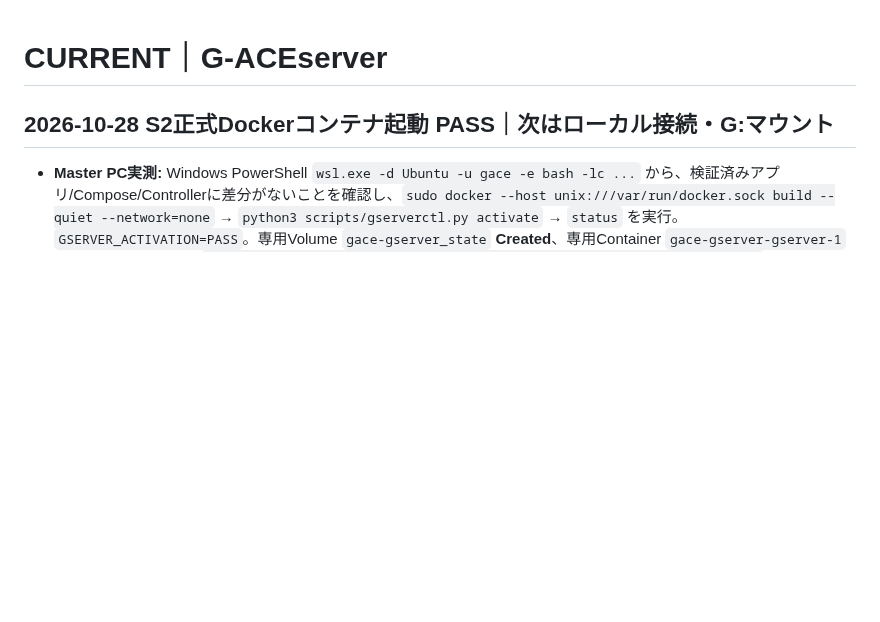
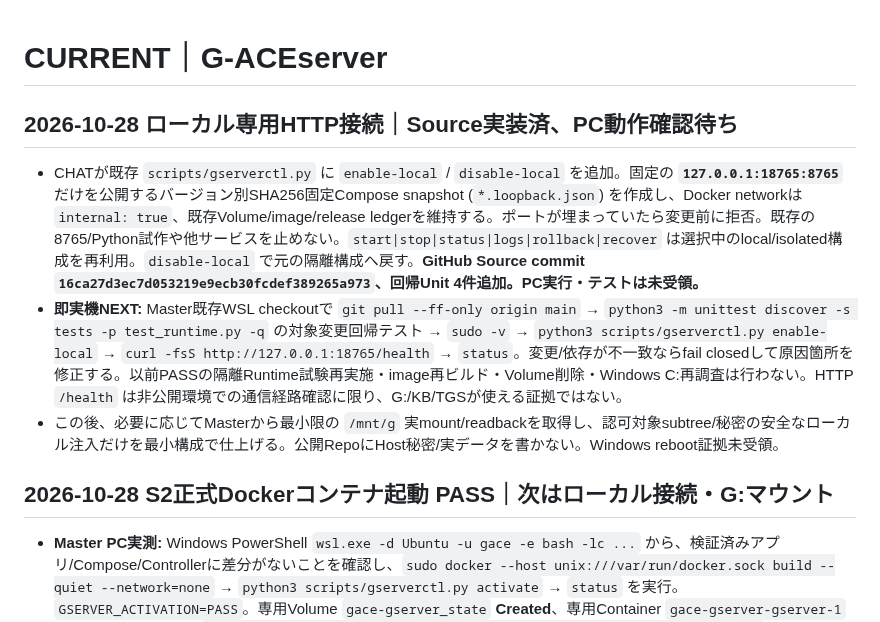
Before and after one commit to seigo-gace/G-ACEserver, a Markdown page: docs/CURRENT.md, the part around the change. Drawn GitHub-style; blank space fills up the shorter version.

Commit message:
docs(gserver): next operator gate for new local-only profile and regression tests

```diff
--- a/docs/CURRENT.md
+++ b/docs/CURRENT.md
@@ -1,4 +1,10 @@
 # CURRENT｜G-ACEserver
+## 2026-10-28 ローカル専用HTTP接続｜Source実装済、PC動作確認待ち
+
+- CHATが既存 `scripts/gserverctl.py` に `enable-local` / `disable-local` を追加。固定の **`127.0.0.1:18765:8765`** だけを公開するバージョン別SHA256固定Compose snapshot (`*.loopback.json`) を作成し、Docker networkは `internal: true`、既存Volume/image/release ledgerを維持する。ポートが埋まっていたら変更前に拒否。既存の8765/Python試作や他サービスを止めない。`start|stop|status|logs|rollback|recover` は選択中のlocal/isolated構成を再利用。`disable-local` で元の隔離構成へ戻す。**GitHub Source commit `16ca27d3ec7d053219e9ecb30fcdef389265a973`、回帰Unit 4件追加。PC実行・テストは未受領。**
+- **即実機NEXT:** Master既存WSL checkoutで `git pull --ff-only origin main` → `python3 -m unittest discover -s tests -p test_runtime.py -q` の対象変更回帰テスト → `sudo -v` → `python3 scripts/gserverctl.py enable-local` → `curl -fsS http://127.0.0.1:18765/health` → `status`。変更/依存が不一致ならfail closedして原因箇所を修正する。以前PASSの隔離Runtime試験再実施・image再ビルド・Volume削除・Windows C:再調査は行わない。HTTP `/health` は非公開環境での通信経路確認に限り、G:/KB/TGSが使える証拠ではない。
+- この後、必要に応じてMasterから最小限の `/mnt/g` 実mount/readbackを取得し、認可対象subtree/秘密の安全なローカル注入だけを最小構成で仕上げる。公開RepoにHost秘密/実データを書かない。Windows reboot証拠未受領。
+
 ## 2026-10-28 S2正式Dockerコンテナ起動 PASS｜次はローカル接続・G:マウント
 
 - **Master PC実測:** Windows PowerShell `wsl.exe -d Ubuntu -u gace -e bash -lc ...` から、検証済みアプリ/Compose/Controllerに差分がないことを確認し、`sudo docker --host unix:///var/run/docker.sock build --quiet --network=none` → `python3 scripts/gserverctl.py activate` → `status` を実行。`GSERVER_ACTIVATION=PASS`。専用Volume `gace-gserver_state` **Created**、専用Container `gace-gserver-gserver-1` **Up (healthy)**、image `sha256:3216607d7a54dd3daec5e6e88318e921f296b1ef650039f4195dc5c7122b7880`。**試験用ではなく実運用Controller管理下で起動中**。旧原本や他Service、G:の実データを触っていない。
```
